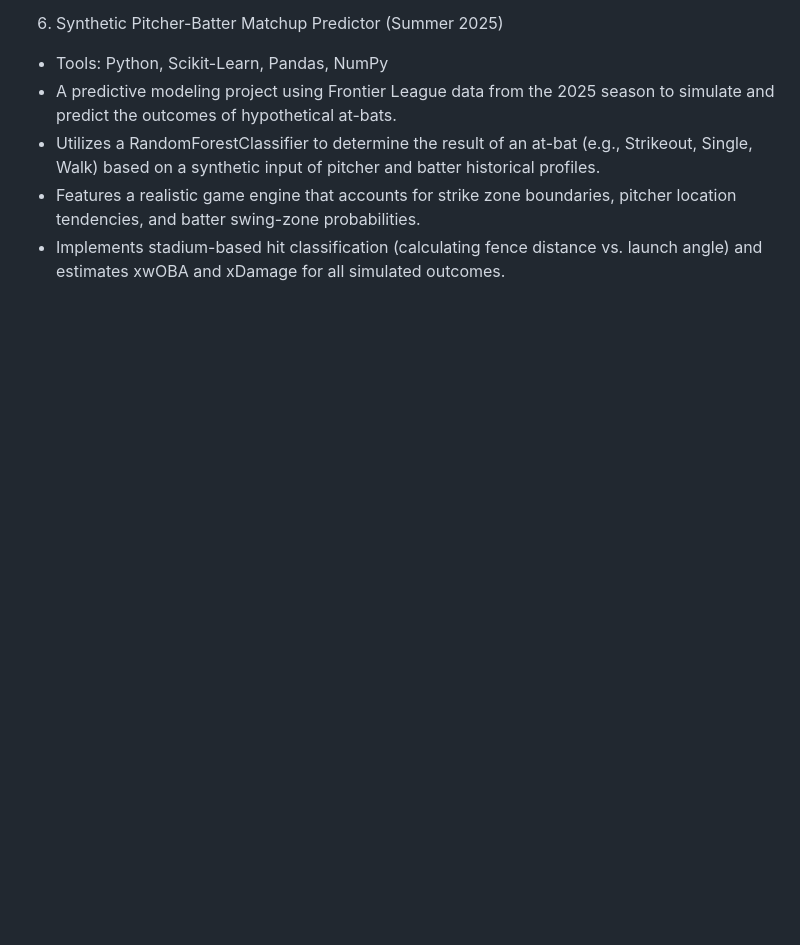
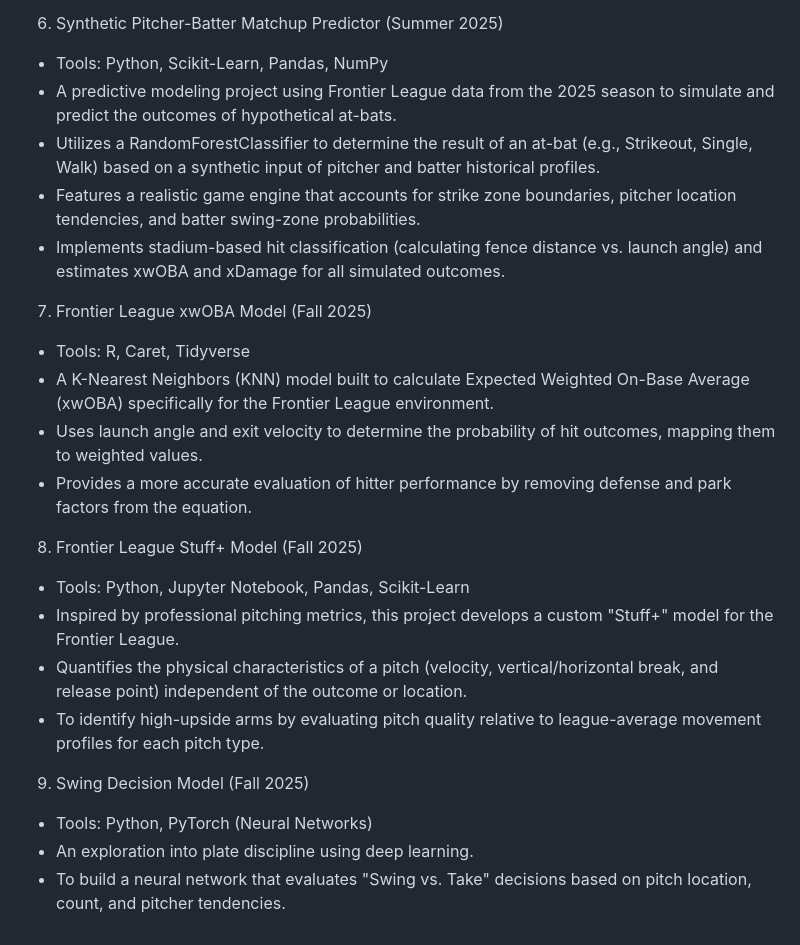
Before and after one commit to 333visn/Baseball-Analytics, a Markdown page: README.md, the part around the change. Drawn GitHub-style; blank space fills up the shorter version.

Commit message:
Added description for another batch of projects

```diff
--- a/README.md
+++ b/README.md
@@ -38,3 +38,20 @@ Note: A few projects do not have the datasets attatched to it because Frontier L
 - Utilizes a RandomForestClassifier to determine the result of an at-bat (e.g., Strikeout, Single, Walk) based on a synthetic input of pitcher and batter historical profiles.
 - Features a realistic game engine that accounts for strike zone boundaries, pitcher location tendencies, and batter swing-zone probabilities.
 - Implements stadium-based hit classification (calculating fence distance vs. launch angle) and estimates xwOBA and xDamage for all simulated outcomes.
+
+7. Frontier League xwOBA Model (Fall 2025)
+- Tools: R, Caret, Tidyverse
+- A K-Nearest Neighbors (KNN) model built to calculate Expected Weighted On-Base Average (xwOBA) specifically for the Frontier League environment.
+- Uses launch angle and exit velocity to determine the probability of hit outcomes, mapping them to weighted values.
+- Provides a more accurate evaluation of hitter performance by removing defense and park factors from the equation.
+
+8. Frontier League Stuff+ Model (Fall 2025)
+- Tools: Python, Jupyter Notebook, Pandas, Scikit-Learn
+- Inspired by professional pitching metrics, this project develops a custom "Stuff+" model for the Frontier League.
+- Quantifies the physical characteristics of a pitch (velocity, vertical/horizontal break, and release point) independent of the outcome or location.
+- To identify high-upside arms by evaluating pitch quality relative to league-average movement profiles for each pitch type.
+
+9. Swing Decision Model (Fall 2025)
+- Tools: Python, PyTorch (Neural Networks)
+- An exploration into plate discipline using deep learning.
+- To build a neural network that evaluates "Swing vs. Take" decisions based on pitch location, count, and pitcher tendencies.
```
